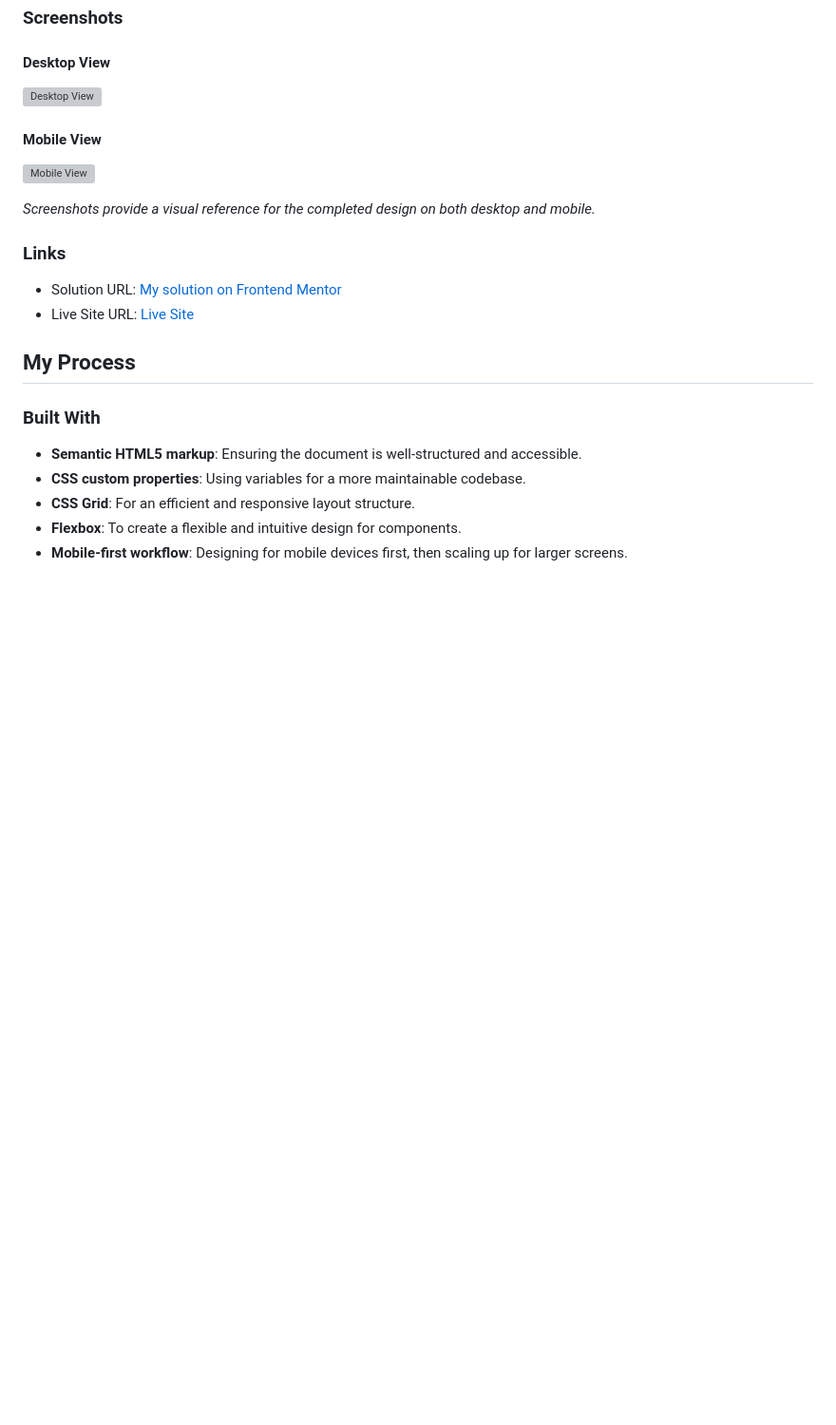
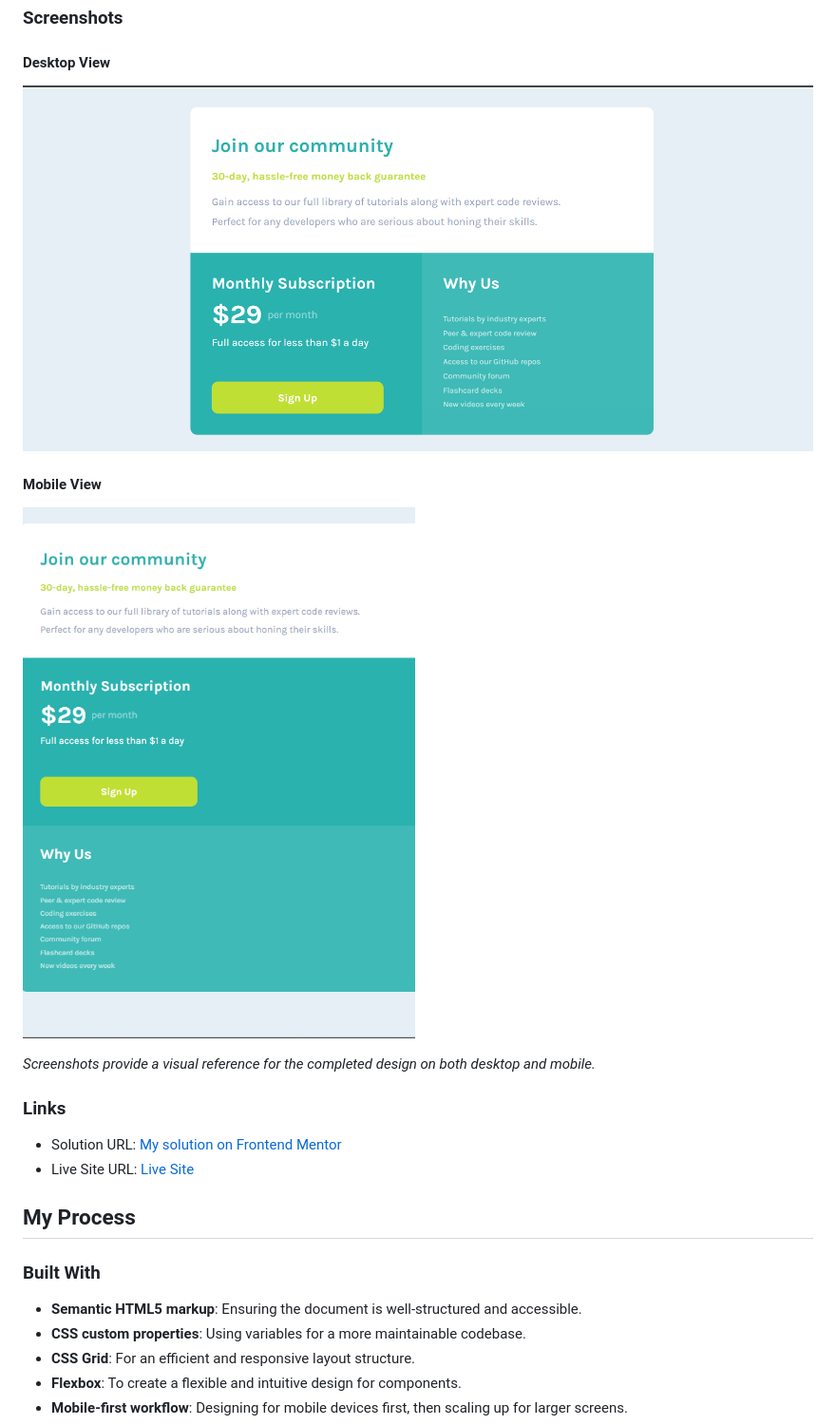
Before and after one commit to ElisaRumSolberg/Single-price-grid-component-master, a Markdown page: README.md, the part around the change. Shown: that part at 95% size. Drawn GitHub-style; blank space fills up the shorter version; grey boxes are pictures that could not be loaded.

```diff
--- a/README.md
+++ b/README.md
@@ -32,10 +32,10 @@ Users should be able to:
 ### Screenshots
 
 #### Desktop View
-![Desktop View](./image-desktop.jpg)
+![Desktop View](./image/desktop.png)
 
 #### Mobile View
-![Mobile View](./screenshot-mobile.jpg)
+![Mobile View](./image/mobile.png)
 
 *Screenshots provide a visual reference for the completed design on both desktop and mobile.*
 
```
